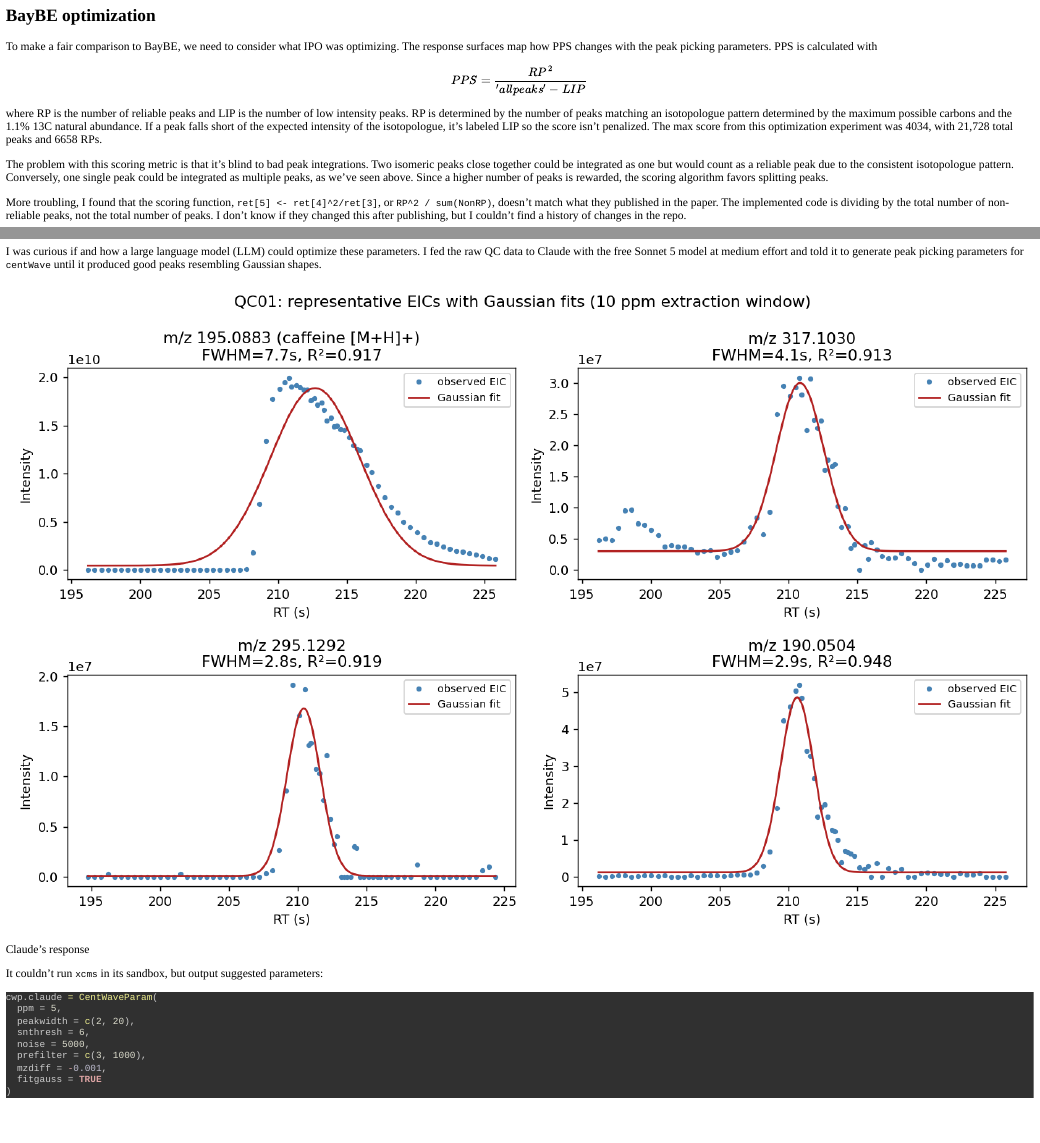
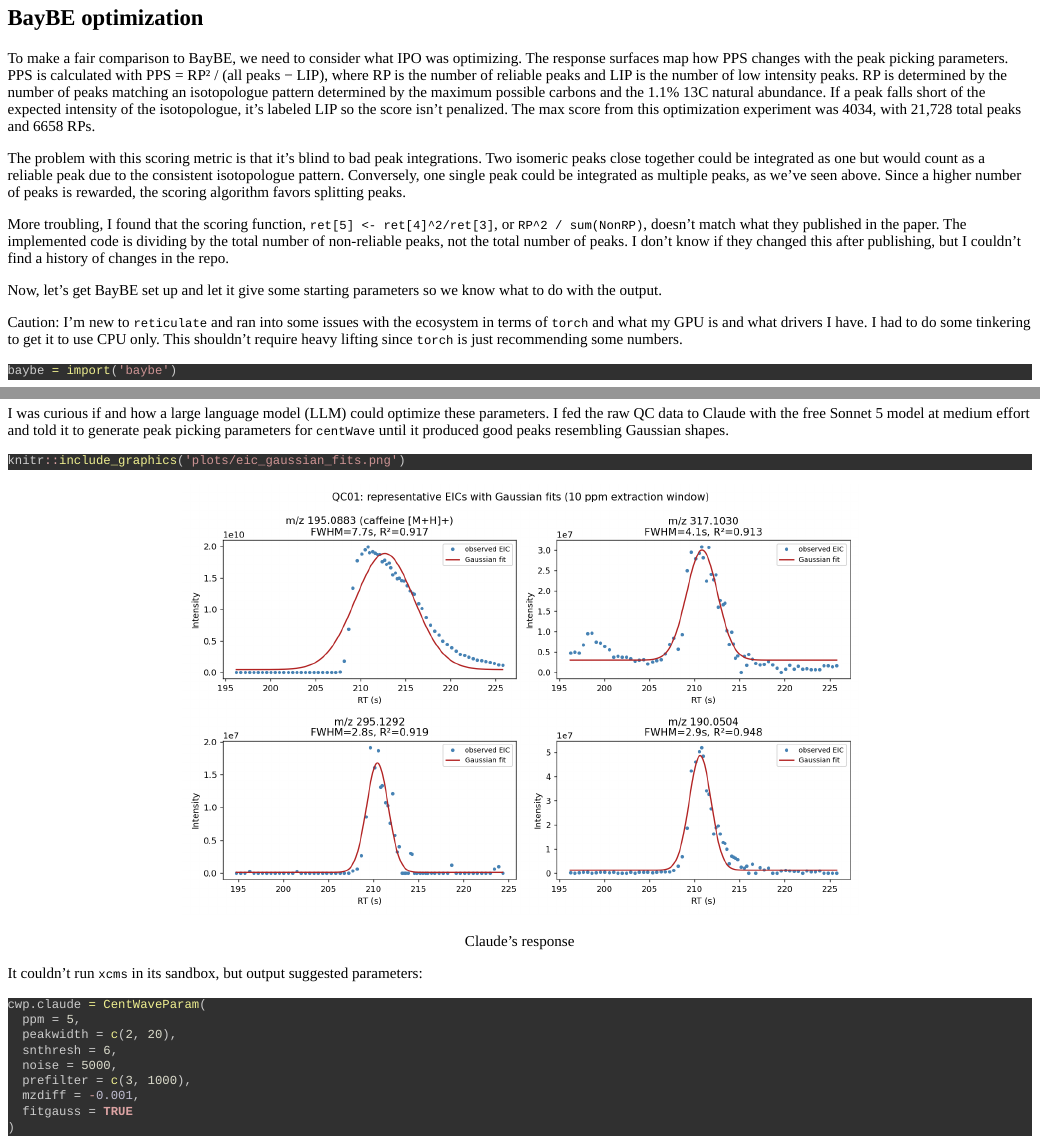
Before and after one commit to jmorim/baybe_xcms, an R Markdown document (analysis.rmd): the page in a window 1100 px wide, from 5760 px down before the commit and from 7640 px down after it, so that both start at the same text, and a second part further down, joined at a grey line. Rendered offline with R 4.5, knitr and Pandoc, with nearby package versions; folded parts are opened; some code elsewhere in the file could not run offline; a font, style sheet, LaTeX package, included part or bibliography that could not be used is replaced or left out.

Commit message:
some typographical fixes

````diff
--- a/analysis.rmd
+++ b/analysis.rmd
@@ -447,10 +447,7 @@
 ## BayBE optimization
 To make a fair comparison to BayBE, we need to consider what IPO was optimizing.
 The response surfaces map how PPS changes with the peak picking parameters. PPS
-is calculated with
-$$
-PPS = \frac{RP^2}{'all peaks' - LIP}
-$$
+is calculated with PPS = RP² / (all peaks − LIP),
 where RP is the number of reliable peaks and LIP is the number of low intensity
 peaks. RP is determined by the number of peaks matching an isotopologue pattern
 determined by the maximum possible carbons and the 1.1% 13C natural abundance.
@@ -722,4 +719,3 @@
 medium effort and told it to generate peak picking parameters for `centWave`
 until it produced good peaks resembling Gaussian shapes.
 
-![Claude's response](plots/eic_gaussian_fits.png)
@@ -726,3 +723,5 @@
+knitr::include_graphics('plots/eic_gaussian_fits.png')
+```
 
 It couldn't run `xcms` in its sandbox, but output suggested parameters:
 ```{r}
````
Also changed, not shown: analysis.rmd (1 more changed lines).
